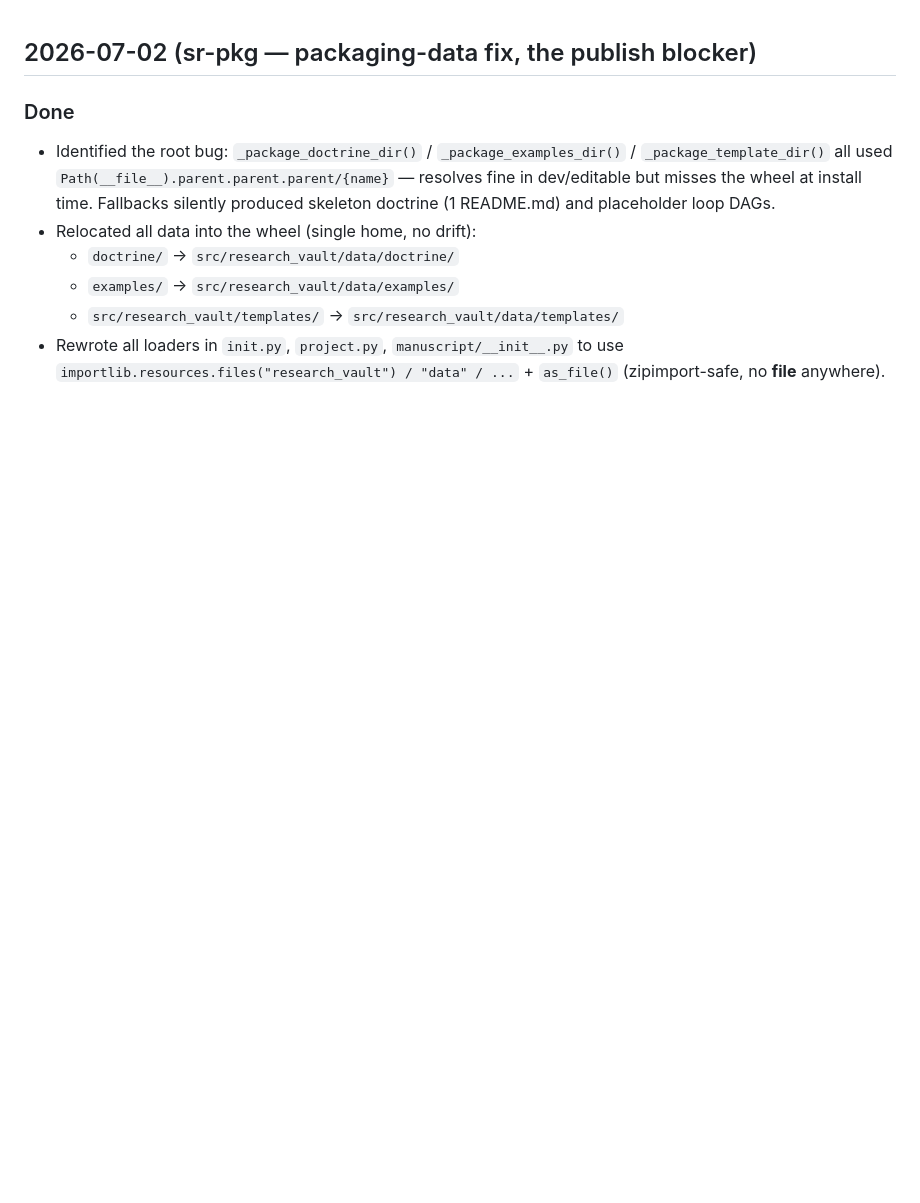
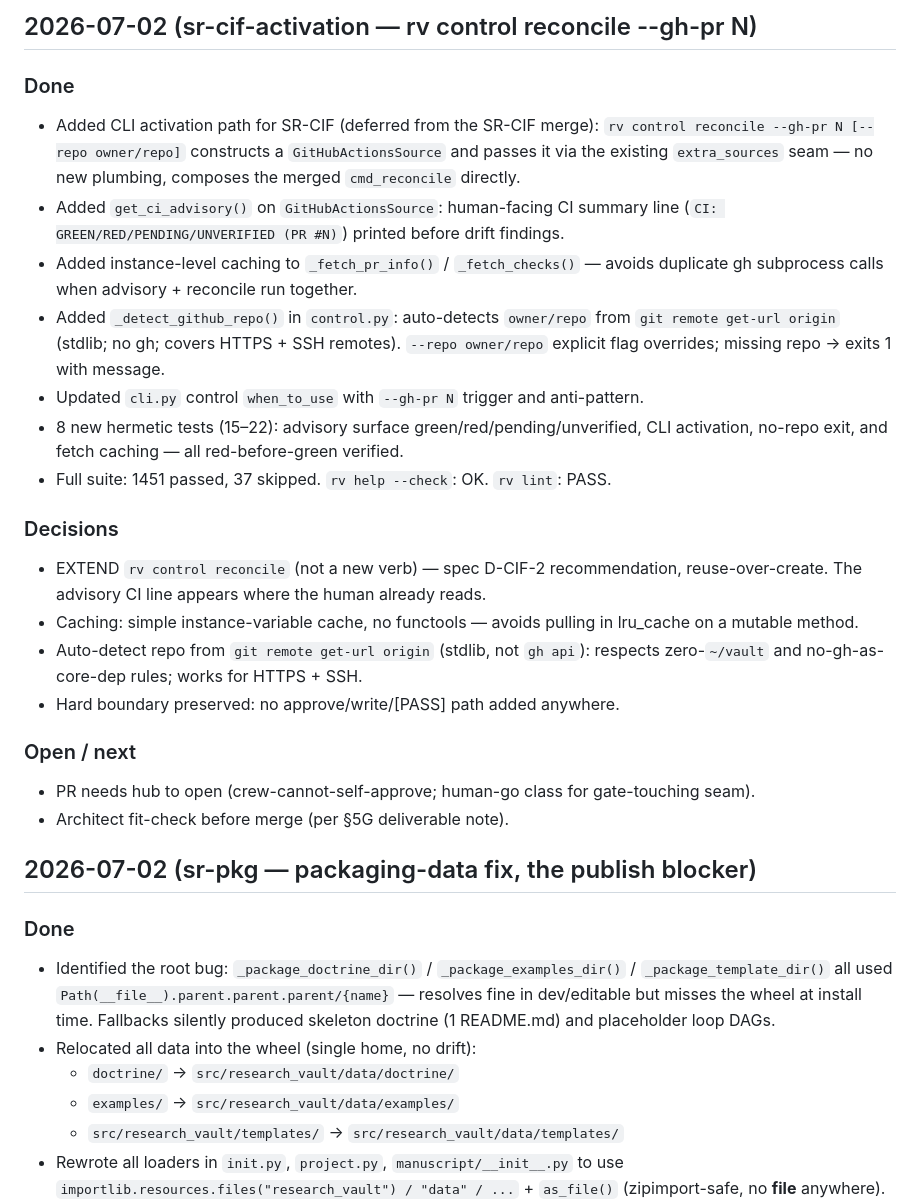
Before and after one commit to phoongkhangzhie/research-vault, a Markdown page: DEVLOG.md, the part around the change. Rendered like a GitHub page; blank space fills up the shorter version.

Commit message:
chore: devlog entry for sr-cif-activation
Co-Authored-By: Claude Sonnet 4.6 <noreply@anthropic.com>

```diff
--- a/DEVLOG.md
+++ b/DEVLOG.md
@@ -1,3 +1,35 @@
+## 2026-07-02 (sr-cif-activation — rv control reconcile --gh-pr N)
+
+### Done
+- Added CLI activation path for SR-CIF (deferred from the SR-CIF merge):
+  `rv control reconcile --gh-pr N [--repo owner/repo]` constructs a
+  `GitHubActionsSource` and passes it via the existing `extra_sources` seam —
+  no new plumbing, composes the merged `cmd_reconcile` directly.
+- Added `get_ci_advisory()` on `GitHubActionsSource`: human-facing CI summary
+  line (`CI: GREEN/RED/PENDING/UNVERIFIED (PR #N)`) printed before drift findings.
+- Added instance-level caching to `_fetch_pr_info()` / `_fetch_checks()` —
+  avoids duplicate gh subprocess calls when advisory + reconcile run together.
+- Added `_detect_github_repo()` in `control.py`: auto-detects `owner/repo`
+  from `git remote get-url origin` (stdlib; no gh; covers HTTPS + SSH remotes).
+  `--repo owner/repo` explicit flag overrides; missing repo → exits 1 with message.
+- Updated `cli.py` control `when_to_use` with `--gh-pr N` trigger and anti-pattern.
+- 8 new hermetic tests (15–22): advisory surface green/red/pending/unverified,
+  CLI activation, no-repo exit, and fetch caching — all red-before-green verified.
+- Full suite: 1451 passed, 37 skipped. `rv help --check`: OK. `rv lint`: PASS.
+
+### Decisions
+- EXTEND `rv control reconcile` (not a new verb) — spec D-CIF-2 recommendation,
+  reuse-over-create. The advisory CI line appears where the human already reads.
+- Caching: simple instance-variable cache, no functools — avoids pulling in
+  lru_cache on a mutable method.
+- Auto-detect repo from `git remote get-url origin` (stdlib, not `gh api`):
+  respects zero-`~/vault` and no-gh-as-core-dep rules; works for HTTPS + SSH.
+- Hard boundary preserved: no approve/write/[PASS] path added anywhere.
+
+### Open / next
+- PR needs hub to open (crew-cannot-self-approve; human-go class for gate-touching seam).
+- Architect fit-check before merge (per §5G deliverable note).
+
 ## 2026-07-02 (sr-pkg — packaging-data fix, the publish blocker)
 
 ### Done
```
